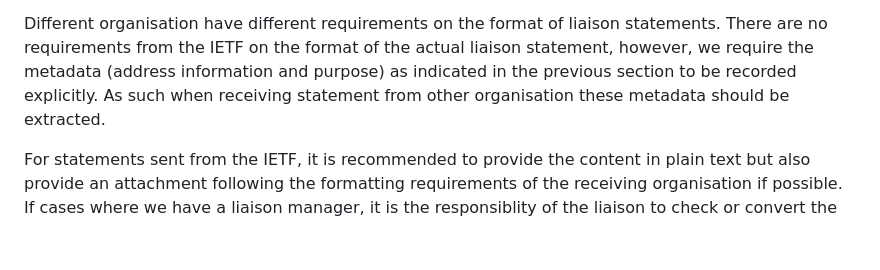
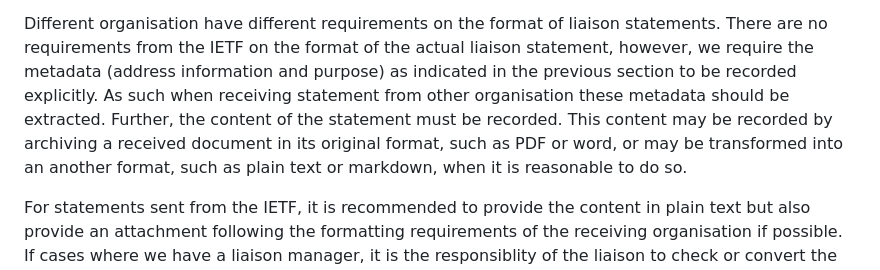
Before and after one commit to intarchboard/draft-iab-rfc4053bis, a Markdown page: draft-kuehlewind-iab-rfc4053bis.md, the part around the change. Drawn GitHub-style; blank space fills up the shorter version.

```diff
--- a/draft-kuehlewind-iab-rfc4053bis.md
+++ b/draft-kuehlewind-iab-rfc4053bis.md
@@ -203,7 +203,7 @@ liaison statements. There are no requirements from the IETF on the format
 of the actual liaison statement, however, we require
 the metadata (address information and purpose) as indicated in the previous
 section to be recorded explicitly. As such when receiving statement from other organisation
-these metadata should be extracted.
+these metadata should be extracted. Further, the content of the statement must be recorded. This content may be recorded by archiving a received document in its original format, such as PDF or word, or may be transformed into an another format, such as plain text or markdown, when it is reasonable to do so.
 
 For statements sent from the IETF, it is recommended to provide the content
 in plain text but also provide an attachment following the formatting requirements
```
